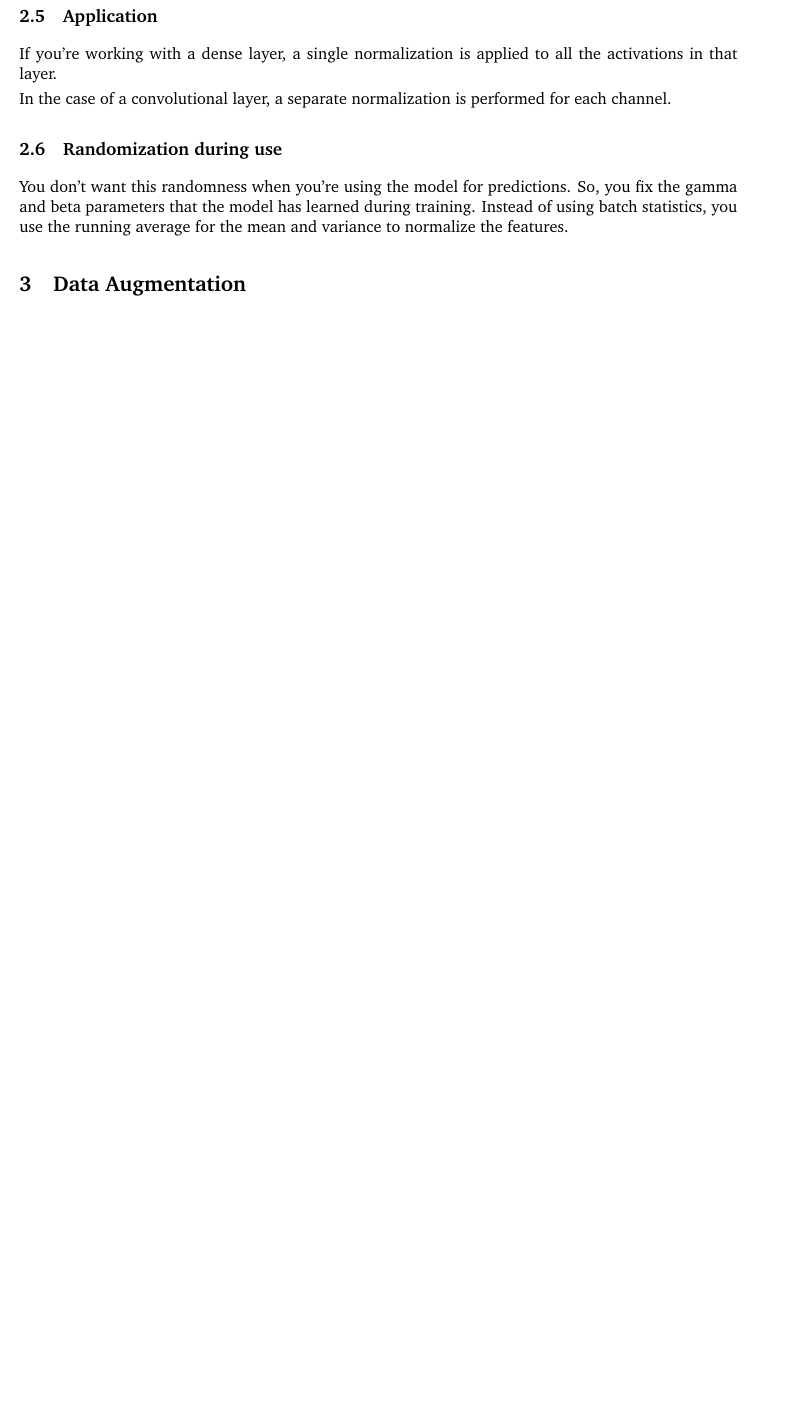
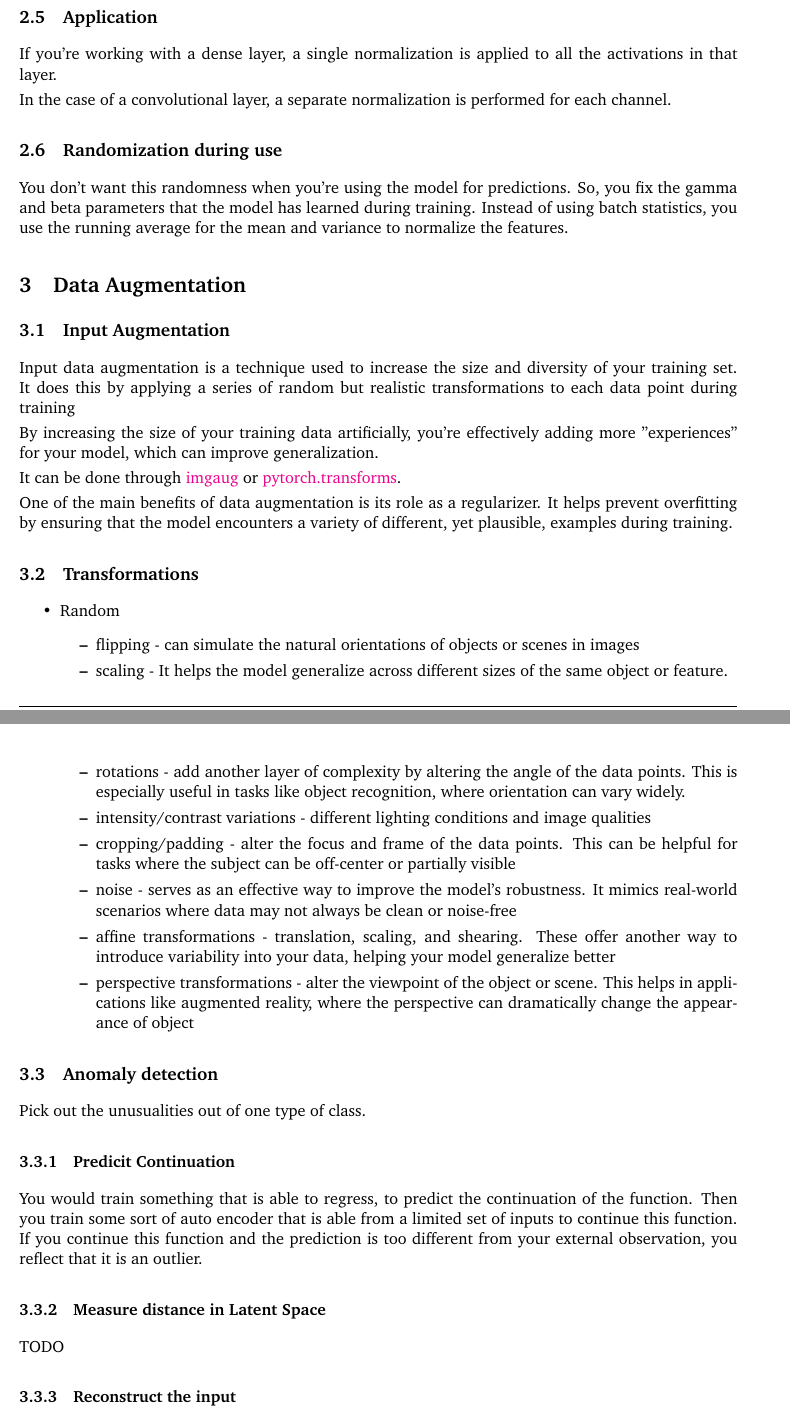
Before and after one commit to avzh1/imperial-4th-year, a LaTeX document (deep-learning/Notes/L04/lecture.tex): part of page 17 of 18 before the commit and two parts of pages 17 and 18 of 19 after it, the two joined at a grey line, cut so that both start at the same text, the shorter picture padded with empty space. The pictures show the PDF file deep-learning/Notes/L04/lecture.pdf that the author committed with the source.

Commit message:
deep-learning - L04 - complete

```diff
--- a/deep-learning/Notes/L04/lecture.tex
+++ b/deep-learning/Notes/L04/lecture.tex
@@ -427,4 +421,44 @@ You don't want this randomness when you're using the model for predictions. So,
 
 \section{Data Augmentation}
 
+\subsection{Input Augmentation}
 
+Input data augmentation is a technique used to increase the size and diversity of your
+training set. It does this by applying a series of random but realistic transformations to each data
+point during training
+
+By increasing the size of your training data artificially, you're effectively adding more "experiences" for your model, which can improve generalization.
+
+It can be done through \href{https://github.com/aleju/imgaug}{imgaug} or \href{https://pytorch.org/vision/stable/transforms.html}{pytorch.transforms}.
+
+One of the main benefits of data augmentation is its role as a regularizer. It helps prevent overfitting by ensuring that the model encounters a variety of different, yet plausible, examples during training.
+
+\subsection{Transformations}
+
+\begin{itemize}
+    \item Random
+    \begin{itemize}
+        \item flipping - can simulate the natural orientations of objects or scenes in images
+        \item scaling - It helps the model generalize across different sizes of the same object or feature.
+        \item rotations - add another layer of complexity by altering the angle of the data points. This is especially useful in tasks like object recognition, where orientation can vary widely.
+        \item intensity/contrast variations - different lighting conditions and image qualities
+        \item cropping/padding - alter the focus and frame of the data points. This can be helpful for tasks where the subject can be off-center or partially visible
+        \item noise - serves as an effective way to improve the model's robustness. It mimics real-world scenarios where data may not always be clean or noise-free
+        \item affine transformations - translation, scaling, and shearing. These offer another way to introduce variability into your data, helping your model generalize better
+        \item perspective transformations -  alter the viewpoint of the object or scene. This helps in applications like augmented reality, where the perspective can dramatically change the appearance of object
+    \end{itemize}
+\end{itemize}
+
+\subsection{Anomaly detection}
+
+Pick out the unusualities out of one type of class.
+
+\subsubsection{Predicit Continuation}
+
+You would train something that is able to regress, to predict the continuation of the function. Then you train some sort of auto encoder that is able from a limited set of inputs to continue this function. If you continue this function and the prediction is too different from your external observation, you reflect that it is an outlier.
+
+\subsubsection{Measure distance in Latent Space}
+
+TODO
+
+\subsubsection{Reconstruct the input}
```
Also changed, not shown: deep-learning/Notes/L04/lecture.pdf, deep-learning/Notes/L04/lecture.tex (24 more changed lines).
